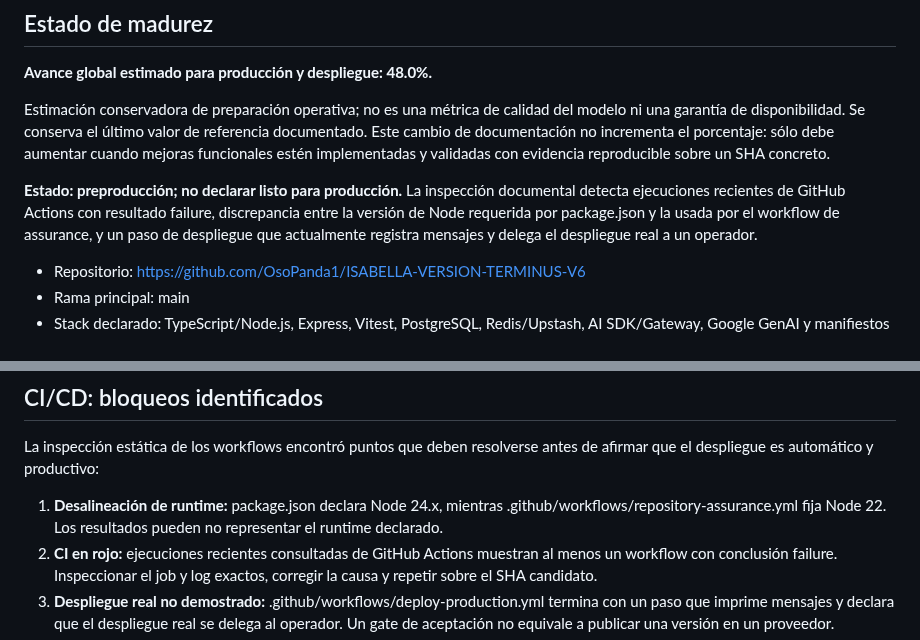
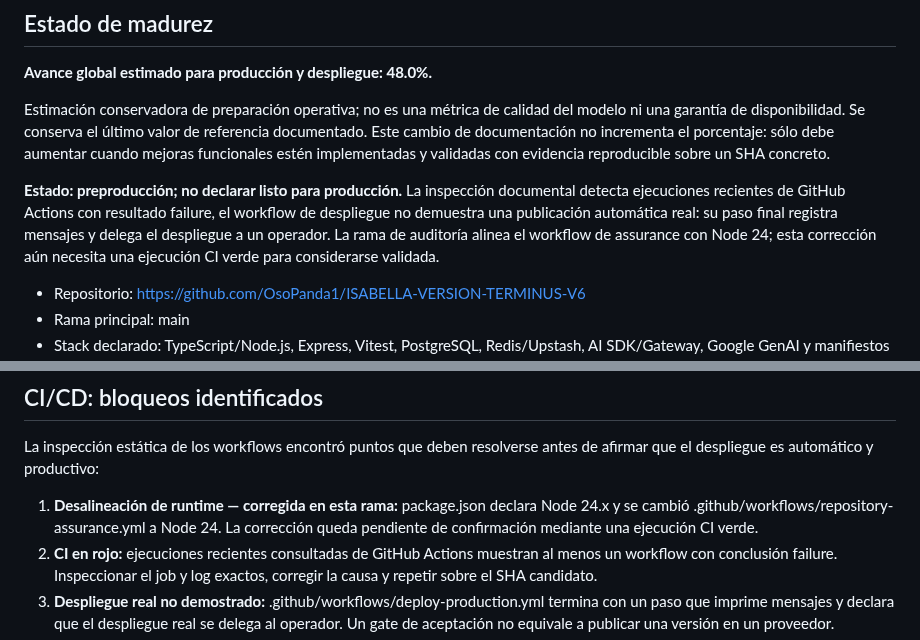
Before and after one commit to AnubisVillasenor1/ISABELLA-VERSION-TERMINUS-V6, a Markdown page: README.md, 2 parts joined by grey strips. GitHub-like rendering.

Commit message:
docs(audit): record Node 24 CI correction and remaining verification

```diff
--- a/README.md
+++ b/README.md
@@ -10,7 +10,7 @@
 
 Estimación conservadora de preparación operativa; no es una métrica de calidad del modelo ni una garantía de disponibilidad. Se conserva el último valor de referencia documentado. Este cambio de documentación no incrementa el porcentaje: sólo debe aumentar cuando mejoras funcionales estén implementadas y validadas con evidencia reproducible sobre un SHA concreto.
 
-**Estado: preproducción; no declarar listo para producción.** La inspección documental detecta ejecuciones recientes de GitHub Actions con resultado failure, discrepancia entre la versión de Node requerida por package.json y la usada por el workflow de assurance, y un paso de despliegue que actualmente registra mensajes y delega el despliegue real a un operador.
+**Estado: preproducción; no declarar listo para producción.** La inspección documental detecta ejecuciones recientes de GitHub Actions con resultado failure, el workflow de despliegue no demuestra una publicación automática real: su paso final registra mensajes y delega el despliegue a un operador. La rama de auditoría alinea el workflow de assurance con Node 24; esta corrección aún necesita una ejecución CI verde para considerarse validada.
 
 - Repositorio: https://github.com/OsoPanda1/ISABELLA-VERSION-TERMINUS-V6
 - Rama principal: main
@@ -114,7 +114,7 @@ El README previo declara GET /api/v1/ops/preflight protegido por token administr
 
 La inspección estática de los workflows encontró puntos que deben resolverse antes de afirmar que el despliegue es automático y productivo:
 
-1. **Desalineación de runtime:** package.json declara Node 24.x, mientras .github/workflows/repository-assurance.yml fija Node 22. Los resultados pueden no representar el runtime declarado.
+1. **Desalineación de runtime — corregida en esta rama:** package.json declara Node 24.x y se cambió .github/workflows/repository-assurance.yml a Node 24. La corrección queda pendiente de confirmación mediante una ejecución CI verde.
 2. **CI en rojo:** ejecuciones recientes consultadas de GitHub Actions muestran al menos un workflow con conclusión failure. Inspeccionar el job y log exactos, corregir la causa y repetir sobre el SHA candidato.
 3. **Despliegue real no demostrado:** .github/workflows/deploy-production.yml termina con un paso que imprime mensajes y declara que el despliegue real se delega al operador. Un gate de aceptación no equivale a publicar una versión en un proveedor.
 4. **Protección de rama:** la consulta de GitHub indicó que main no tenía protección habilitada. Exigir revisiones, checks obligatorios, evitar pushes directos y aplicar permisos mínimos.
```
